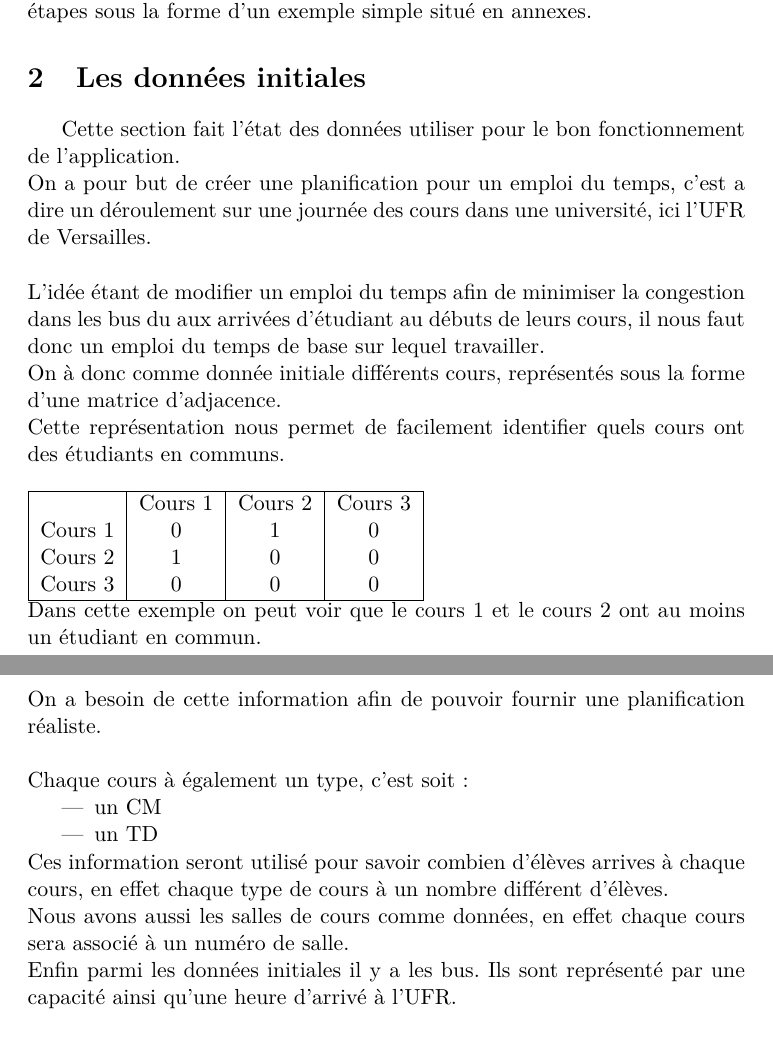
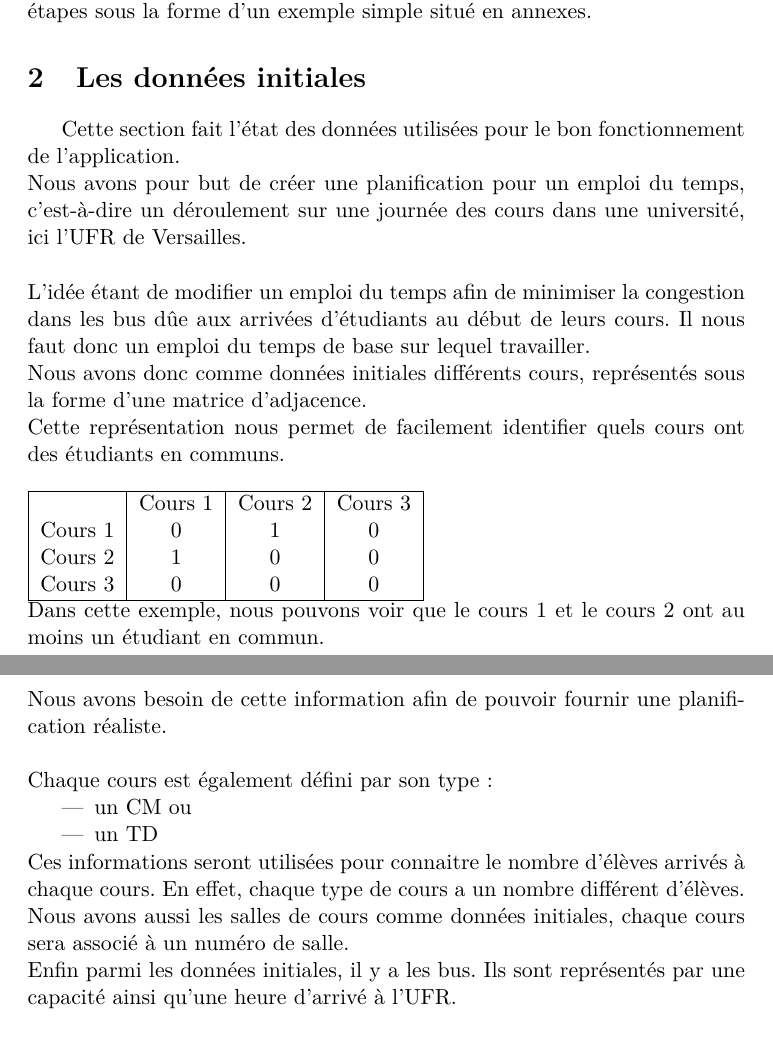
Before and after one commit to laurelinemartin/TER, a LaTeX document (FINAL/rapport.tex): two parts of pages 3 and 4 of 9, joined at a grey line, cut so that both start at the same text. Compiled offline with pdfLaTeX.

Commit message:
Correction section données initiales

```diff
--- a/FINAL/rapport.tex
+++ b/FINAL/rapport.tex
@@ -34,11 +34,11 @@
 
 
 \section{Les données initiales}
-	Cette section fait l'état des données utiliser pour le bon fonctionnement de l'application.\\
-	On a pour but de créer une planification pour un emploi du temps, c'est a dire un déroulement sur une journée des cours dans une université, ici l'UFR de Versailles.\\
+	Cette section fait l'état des données utilisées pour le bon fonctionnement de l'application.\\
+	Nous avons pour but de créer une planification pour un emploi du temps, c'est-à-dire un déroulement sur une journée des cours dans une université, ici l'UFR de Versailles.\\
 	\\
-	L'idée étant de modifier un emploi du temps afin de minimiser la congestion dans les bus du aux arrivées d'étudiant au débuts de leurs cours, il nous faut donc un emploi du temps de base sur lequel travailler.\\
-	On à donc comme donnée initiale différents cours, représentés sous la forme d'une matrice d'adjacence. \\
+	L'idée étant de modifier un emploi du temps afin de minimiser la congestion dans les bus dûe aux arrivées d'étudiants au début de leurs cours. Il nous faut donc un emploi du temps de base sur lequel travailler.\\
+	Nous avons donc comme données initiales différents cours, représentés sous la forme d'une matrice d'adjacence. \\
 	Cette représentation nous permet de facilement identifier quels cours ont des étudiants en communs.\\
 	\\
 	\begin{tabular}{ | c | c | c | c |}
@@ -49,18 +49,19 @@
 		Cours 3 &   0     &    0    &     0  \\
 		\hline
 	\end{tabular}\\
-	Dans cette exemple on peut voir que le cours 1 et le cours 2 ont au moins un étudiant en commun.\\
-	On a besoin de cette information afin de pouvoir fournir une planification réaliste.\\
+	Dans cette exemple, nous pouvons voir que le cours 1 et le cours 2 ont au moins un étudiant en commun.\\
+	Nous avons besoin de cette information afin de pouvoir fournir une planification réaliste.\\
 	\\
-	Chaque cours à également un type, c'est soit :
-		\begin{itemize}
-			\item un CM
-			\item  un TD
-		\end{itemize}
-	Ces information seront utilisé pour savoir combien d'élèves arrives à chaque cours, en effet chaque type de cours à un nombre différent d'élèves.\\
-	Nous avons aussi les salles de cours comme données, en effet chaque cours sera associé à un numéro de salle.
+	Chaque cours est également défini par son type :
+	\begin{itemize}
+		\item un CM ou
+		\item  un TD
+	\end{itemize}
+	Ces informations seront utilisées pour connaitre le nombre d'élèves arrivés à chaque cours. En effet, chaque type de cours a un nombre différent d'élèves.\\
+	Nous avons aussi les salles de cours comme données initiales, chaque cours sera associé à un numéro de salle.
 	\\
-	Enfin parmi les données initiales il y a les bus. Ils sont représenté par une capacité ainsi qu'une heure d'arrivé à l'UFR.
+	Enfin parmi les données initiales, il y a les bus. Ils sont représentés par une capacité ainsi qu'une heure d'arrivé à l'UFR.
+
 \section{Objectif}
 	L'objectif de notre projet est de générer un emploi du temps, c'est à dire une planification qui respecte toutes les contraintes et dont la métrique est minimale.
 	\subsection{Contraintes}
```
